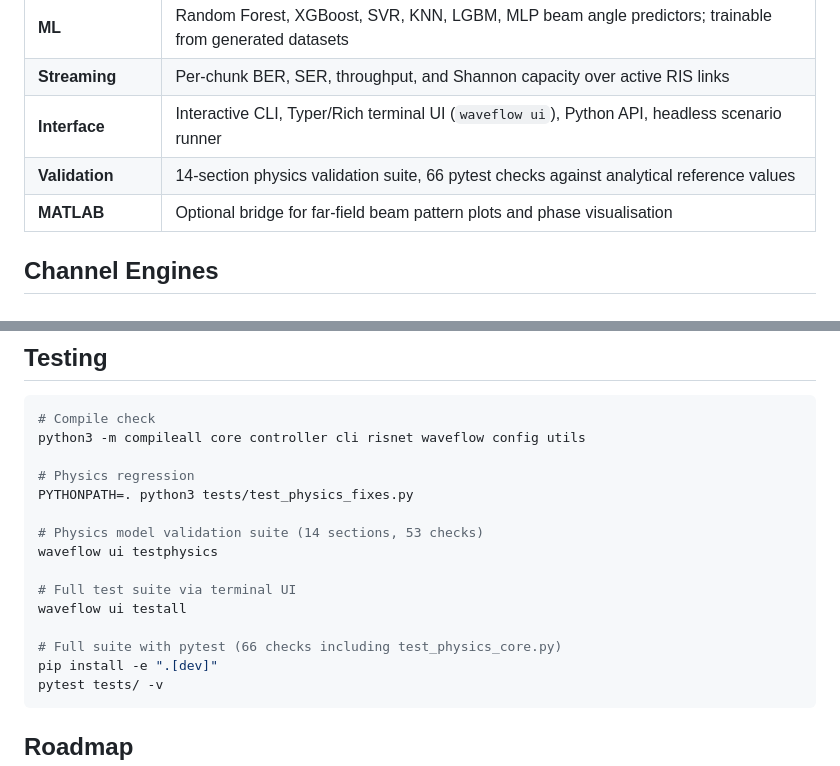
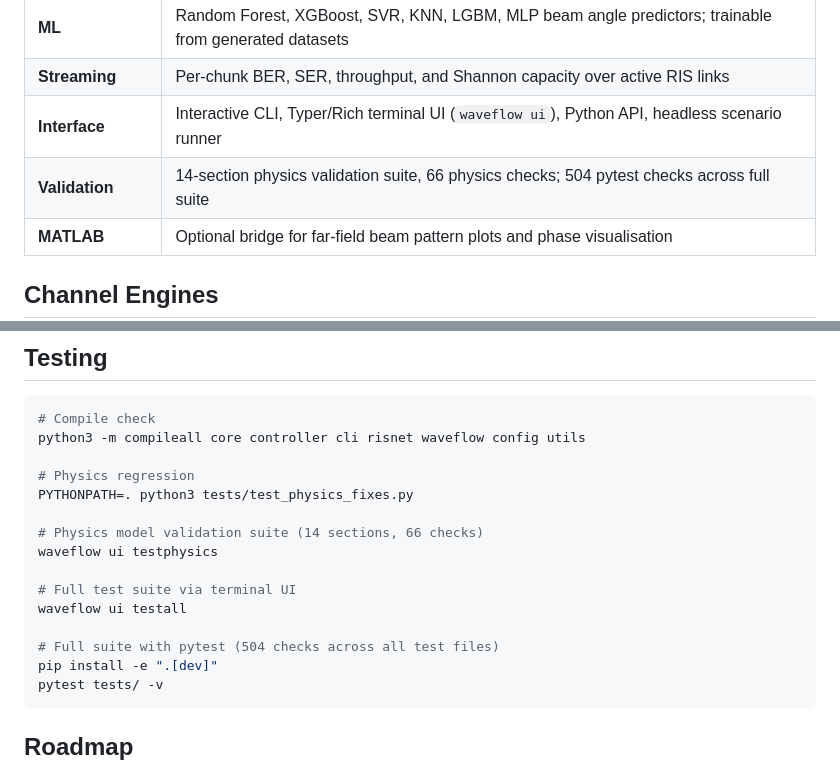
Before and after one commit to nqmn/waveflow, a Markdown page: README.md, 2 parts joined by grey strips. GitHub-like rendering.

````diff
--- a/README.md
+++ b/README.md
@@ -41,7 +41,7 @@ Step-by-step tutorials: **[TUTORIAL.md](TUTORIAL.md)**
 | **ML** | Random Forest, XGBoost, SVR, KNN, LGBM, MLP beam angle predictors; trainable from generated datasets |
 | **Streaming** | Per-chunk BER, SER, throughput, and Shannon capacity over active RIS links |
 | **Interface** | Interactive CLI, Typer/Rich terminal UI (`waveflow ui`), Python API, headless scenario runner |
-| **Validation** | 14-section physics validation suite, 66 pytest checks against analytical reference values |
+| **Validation** | 14-section physics validation suite, 66 physics checks; 504 pytest checks across full suite |
 | **MATLAB** | Optional bridge for far-field beam pattern plots and phase visualisation |
 
 ## Channel Engines
@@ -355,13 +355,13 @@ python3 -m compileall core controller cli risnet waveflow config utils
 # Physics regression
 PYTHONPATH=. python3 tests/test_physics_fixes.py
 
-# Physics model validation suite (14 sections, 53 checks)
+# Physics model validation suite (14 sections, 66 checks)
 waveflow ui testphysics
 
 # Full test suite via terminal UI
 waveflow ui testall
 
-# Full suite with pytest (66 checks including test_physics_core.py)
+# Full suite with pytest (504 checks across all test files)
 pip install -e ".[dev]"
 pytest tests/ -v
 ```
````
Also changed, not shown: FUTURE.md (+38 -0 lines), TUTORIAL.md (+28 -1 lines).
